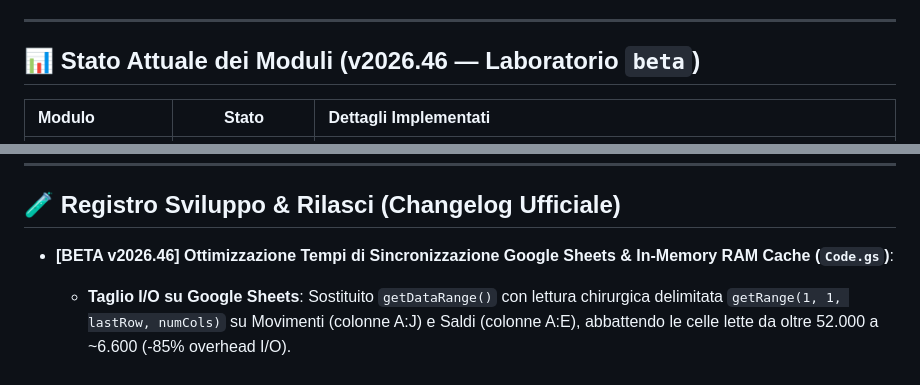
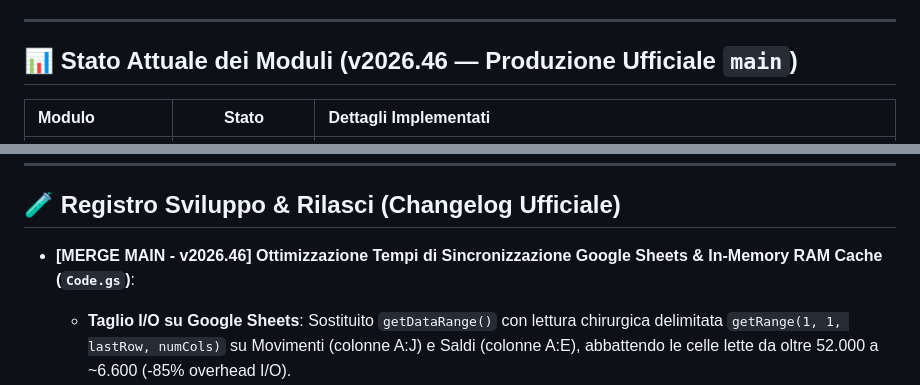
Before and after one commit to giorgiogiacalone46-stack/Financial-webApp, a Markdown page: PROJECT_LOG.md, 2 parts joined by grey strips. Rendered like a GitHub page.

Commit message:
docs: finalize v2026.46 release entry in PROJECT_LOG for main

```diff
--- a/PROJECT_LOG.md
+++ b/PROJECT_LOG.md
@@ -26,7 +26,7 @@
 
 ---
 
-## 📊 Stato Attuale dei Moduli (v2026.46 — Laboratorio `beta`)
+## 📊 Stato Attuale dei Moduli (v2026.46 — Produzione Ufficiale `main`)
 
 | Modulo | Stato | Dettagli Implementati |
 | :--- | :---: | :--- |
@@ -44,7 +44,7 @@
 
 ## 🧪 Registro Sviluppo & Rilasci (Changelog Ufficiale)
 
-- **[BETA v2026.46] Ottimizzazione Tempi di Sincronizzazione Google Sheets & In-Memory RAM Cache (`Code.gs`)**:
+- **[MERGE MAIN - v2026.46] Ottimizzazione Tempi di Sincronizzazione Google Sheets & In-Memory RAM Cache (`Code.gs`)**:
   - **Taglio I/O su Google Sheets**: Sostituito `getDataRange()` con lettura chirurgica delimitata `getRange(1, 1, lastRow, numCols)` su Movimenti (colonne A:J) e Saldi (colonne A:E), abbattendo le celle lette da oltre 52.000 a ~6.600 (-85% overhead I/O).
   - **In-Memory RAM Cache in Apps Script (`CacheService`)**: Implementata cache a chunk sicuri su `CacheService.getScriptCache()` (TTL 10 min); le chiamate di sincronizzazione a freddo/background vengono servite direttamente dalla memoria Google in ~50ms senza aprire il foglio.
   - **Invalidazione Atomica Istantanea**: Ogni operazione di scrittura (`addTransaction`, `updateTransaction`, `deleteTransaction`, `updateAccountBalance`) purga immediatamente la cache (`clearAppCache()`).
```
